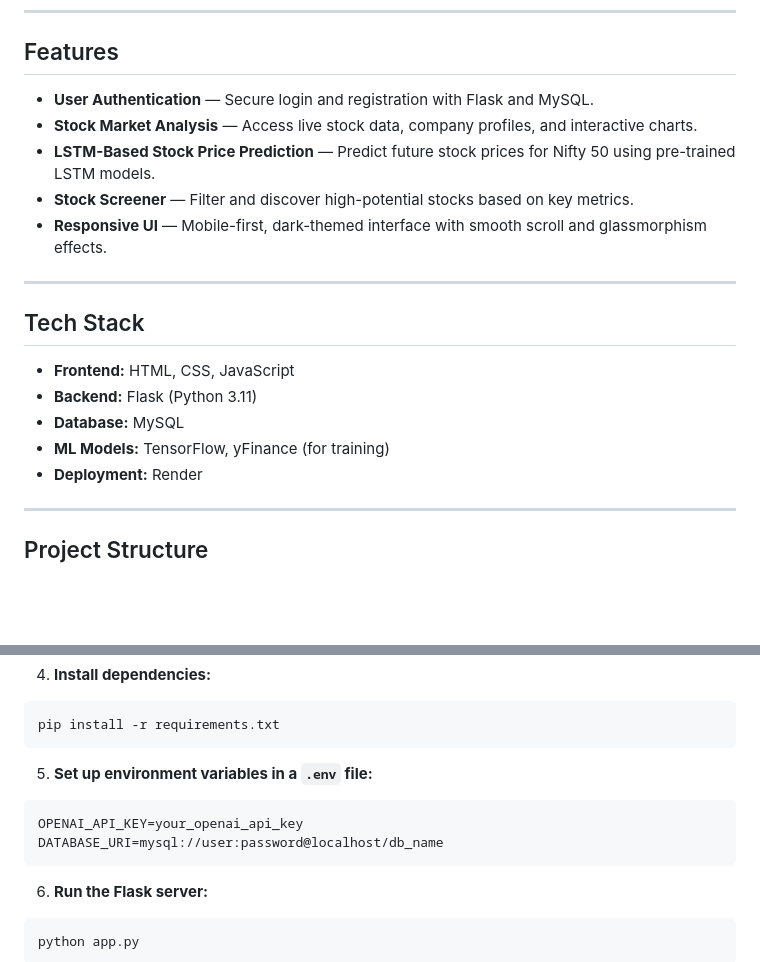
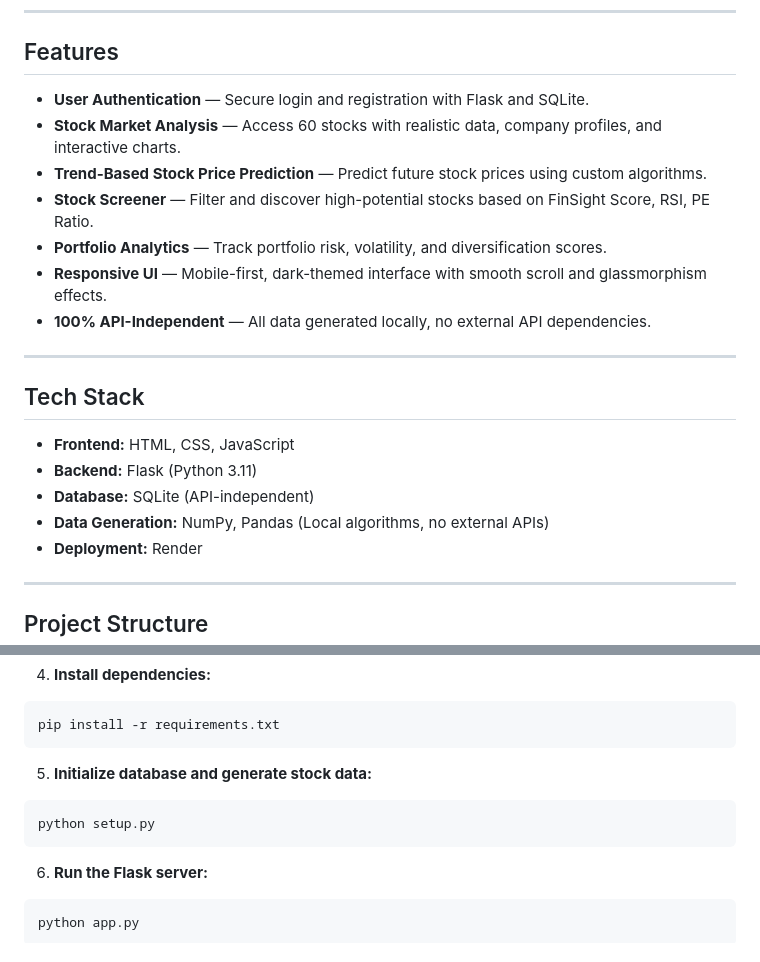
Before and after one commit to Vaseem546/FinSight-Financial-App, a Markdown page: README.md, 2 parts joined by grey strips. GitHub-like rendering; blank space fills up the shorter version.

Commit message:
Update README with API-independent architecture

````diff
--- a/README.md
+++ b/README.md
@@ -22,11 +22,13 @@ FinSight is a full-stack financial web application providing retail investors wi
 
 ## Features
 
-* **User Authentication** — Secure login and registration with Flask and MySQL.
-* **Stock Market Analysis** — Access live stock data, company profiles, and interactive charts.
-* **LSTM-Based Stock Price Prediction** — Predict future stock prices for Nifty 50 using pre-trained LSTM models.
-* **Stock Screener** — Filter and discover high-potential stocks based on key metrics.
+* **User Authentication** — Secure login and registration with Flask and SQLite.
+* **Stock Market Analysis** — Access 60 stocks with realistic data, company profiles, and interactive charts.
+* **Trend-Based Stock Price Prediction** — Predict future stock prices using custom algorithms.
+* **Stock Screener** — Filter and discover high-potential stocks based on FinSight Score, RSI, PE Ratio.
+* **Portfolio Analytics** — Track portfolio risk, volatility, and diversification scores.
 * **Responsive UI** — Mobile-first, dark-themed interface with smooth scroll and glassmorphism effects.
+* **100% API-Independent** — All data generated locally, no external API dependencies.
 
 ---
 
@@ -34,8 +36,8 @@ FinSight is a full-stack financial web application providing retail investors wi
 
 * **Frontend:** HTML, CSS, JavaScript
 * **Backend:** Flask (Python 3.11)
-* **Database:** MySQL
-* **ML Models:** TensorFlow, yFinance (for training)
+* **Database:** SQLite (API-independent)
+* **Data Generation:** NumPy, Pandas (Local algorithms, no external APIs)
 * **Deployment:** Render
 
 ---
@@ -103,11 +105,10 @@ python -m venv venv
 pip install -r requirements.txt
 ```
 
-5. **Set up environment variables in a `.env` file:**
+5. **Initialize database and generate stock data:**
 
-```text
-OPENAI_API_KEY=your_openai_api_key
-DATABASE_URI=mysql://user:password@localhost/db_name
+```bash
+python setup.py
 ```
 
 6. **Run the Flask server:**
````
